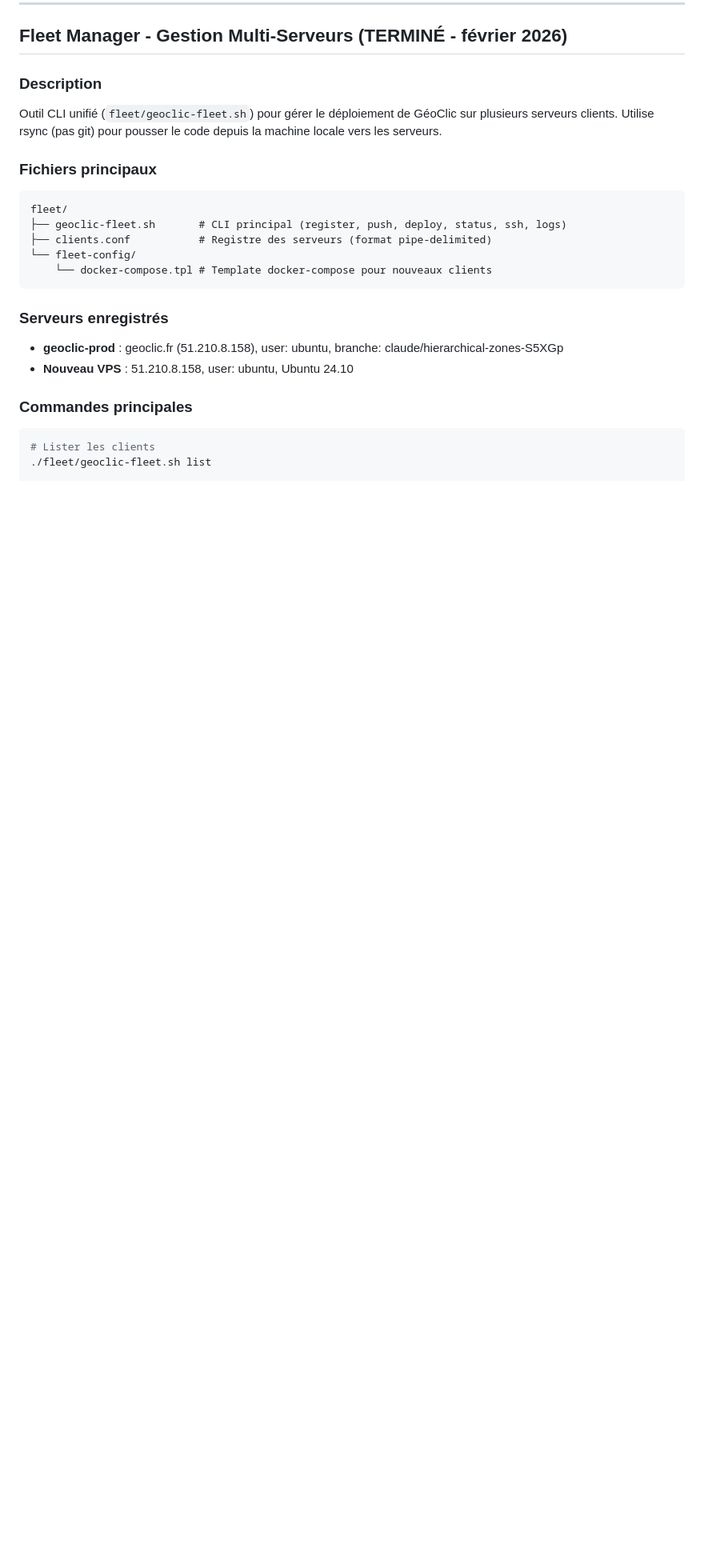
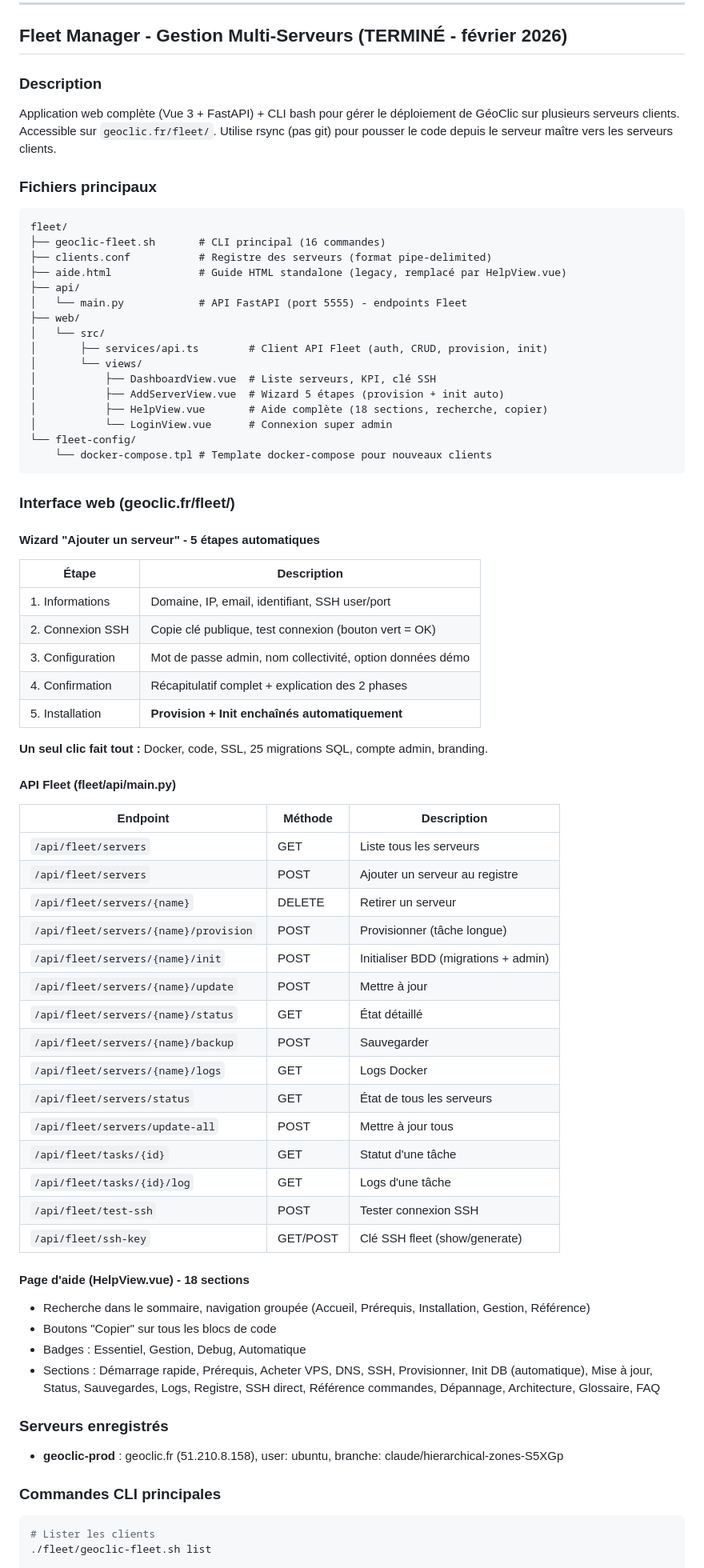
Before and after one commit to fredco30/GeoClic_suiteV2, a Markdown page: CLAUDE.md, the part around one of its changes. Shown at 80% size. GitHub-like rendering; blank space fills up the shorter version.

Commit message:
Update CLAUDE.md: Fleet Manager web app complète + endpoint init
- Description: CLI + app web Vue 3 + FastAPI (plus juste CLI)
- Structure fichiers: api/main.py, web/views/, services/api.ts
- Wizard 5 étapes documenté (provision + init automatiques)
- Tableau complet des 15 endpoints API Fleet
- Page aide 18 sections documentée
- Workflow: web (tout automatique) vs CLI (2 commandes)
- Patterns: auth JWT, tâches longues avec polling

https://claude.ai/code/session_01D6i1NBF96J2b7GwmNL1WMg

````diff
--- a/CLAUDE.md
+++ b/CLAUDE.md
@@ -1171,22 +1171,70 @@ sudo docker exec geoclic_api ls -la /app/tests/
 ## Fleet Manager - Gestion Multi-Serveurs (TERMINÉ - février 2026)
 
 ### Description
-Outil CLI unifié (`fleet/geoclic-fleet.sh`) pour gérer le déploiement de GéoClic sur plusieurs serveurs clients. Utilise rsync (pas git) pour pousser le code depuis la machine locale vers les serveurs.
+Application web complète (Vue 3 + FastAPI) + CLI bash pour gérer le déploiement de GéoClic sur plusieurs serveurs clients. Accessible sur `geoclic.fr/fleet/`. Utilise rsync (pas git) pour pousser le code depuis le serveur maître vers les serveurs clients.
 
 ### Fichiers principaux
 ```
 fleet/
-├── geoclic-fleet.sh       # CLI principal (register, push, deploy, status, ssh, logs)
+├── geoclic-fleet.sh       # CLI principal (16 commandes)
 ├── clients.conf           # Registre des serveurs (format pipe-delimited)
+├── aide.html              # Guide HTML standalone (legacy, remplacé par HelpView.vue)
+├── api/
+│   └── main.py            # API FastAPI (port 5555) - endpoints Fleet
+├── web/
+│   └── src/
+│       ├── services/api.ts        # Client API Fleet (auth, CRUD, provision, init)
+│       └── views/
+│           ├── DashboardView.vue  # Liste serveurs, KPI, clé SSH
+│           ├── AddServerView.vue  # Wizard 5 étapes (provision + init auto)
+│           ├── HelpView.vue       # Aide complète (18 sections, recherche, copier)
+│           └── LoginView.vue      # Connexion super admin
 └── fleet-config/
     └── docker-compose.tpl # Template docker-compose pour nouveaux clients
 ```
 
+### Interface web (geoclic.fr/fleet/)
+
+#### Wizard "Ajouter un serveur" - 5 étapes automatiques
+| Étape | Description |
+|-------|-------------|
+| 1. Informations | Domaine, IP, email, identifiant, SSH user/port |
+| 2. Connexion SSH | Copie clé publique, test connexion (bouton vert = OK) |
+| 3. Configuration | Mot de passe admin, nom collectivité, option données démo |
+| 4. Confirmation | Récapitulatif complet + explication des 2 phases |
+| 5. Installation | **Provision + Init enchaînés automatiquement** |
+
+**Un seul clic fait tout :** Docker, code, SSL, 25 migrations SQL, compte admin, branding.
+
+#### API Fleet (fleet/api/main.py)
+| Endpoint | Méthode | Description |
+|----------|---------|-------------|
+| `/api/fleet/servers` | GET | Liste tous les serveurs |
+| `/api/fleet/servers` | POST | Ajouter un serveur au registre |
+| `/api/fleet/servers/{name}` | DELETE | Retirer un serveur |
+| `/api/fleet/servers/{name}/provision` | POST | Provisionner (tâche longue) |
+| `/api/fleet/servers/{name}/init` | POST | Initialiser BDD (migrations + admin) |
+| `/api/fleet/servers/{name}/update` | POST | Mettre à jour |
+| `/api/fleet/servers/{name}/status` | GET | État détaillé |
+| `/api/fleet/servers/{name}/backup` | POST | Sauvegarder |
+| `/api/fleet/servers/{name}/logs` | GET | Logs Docker |
+| `/api/fleet/servers/status` | GET | État de tous les serveurs |
+| `/api/fleet/servers/update-all` | POST | Mettre à jour tous |
+| `/api/fleet/tasks/{id}` | GET | Statut d'une tâche |
+| `/api/fleet/tasks/{id}/log` | GET | Logs d'une tâche |
+| `/api/fleet/test-ssh` | POST | Tester connexion SSH |
+| `/api/fleet/ssh-key` | GET/POST | Clé SSH fleet (show/generate) |
+
+#### Page d'aide (HelpView.vue) - 18 sections
+- Recherche dans le sommaire, navigation groupée (Accueil, Prérequis, Installation, Gestion, Référence)
+- Boutons "Copier" sur tous les blocs de code
+- Badges : Essentiel, Gestion, Debug, Automatique
+- Sections : Démarrage rapide, Prérequis, Acheter VPS, DNS, SSH, Provisionner, Init DB (automatique), Mise à jour, Status, Sauvegardes, Logs, Registre, SSH direct, Référence commandes, Dépannage, Architecture, Glossaire, FAQ
+
 ### Serveurs enregistrés
 - **geoclic-prod** : geoclic.fr (51.210.8.158), user: ubuntu, branche: claude/hierarchical-zones-S5XGp
-- **Nouveau VPS** : 51.210.8.158, user: ubuntu, Ubuntu 24.10
-
-### Commandes principales
+
+### Commandes CLI principales
 ```bash
 # Lister les clients
 ./fleet/geoclic-fleet.sh list
````
Also changed, not shown: other parts of CLAUDE.md (+10 -2 lines).
